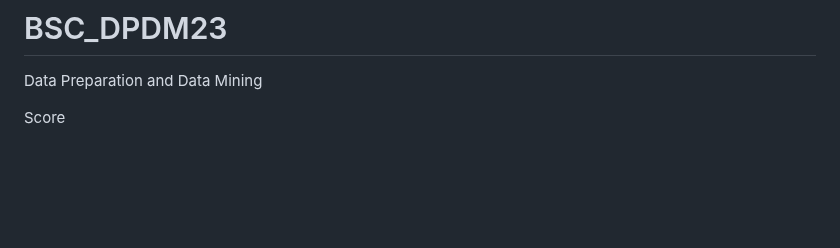
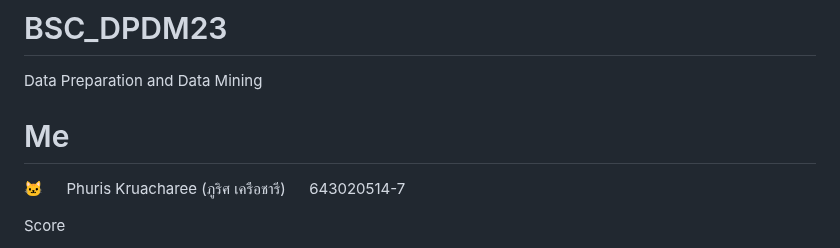
Before and after one commit to PhurisKR/BSC_DPDM23, a Markdown page: README.md, the part around the change. Rendered like a GitHub page; blank space fills up the shorter version.

```diff
--- a/README.md
+++ b/README.md
@@ -1,5 +1,9 @@
 # BSC_DPDM23
 Data Preparation and Data Mining
+
+# Me
+🐱 &emsp; Phuris Kruacharee (ภูริศ เครือชารี)
+&emsp; 643020514-7
 
 Score
 - Midterm (data prepocessing ปฏิบัติ (เดี่ยว))  ![](https://geps.dev/progress/20)
```
